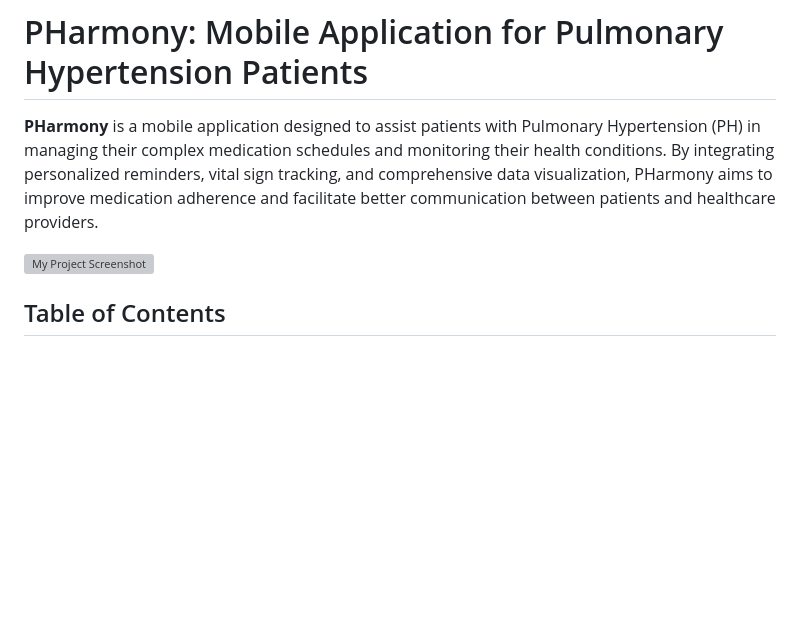
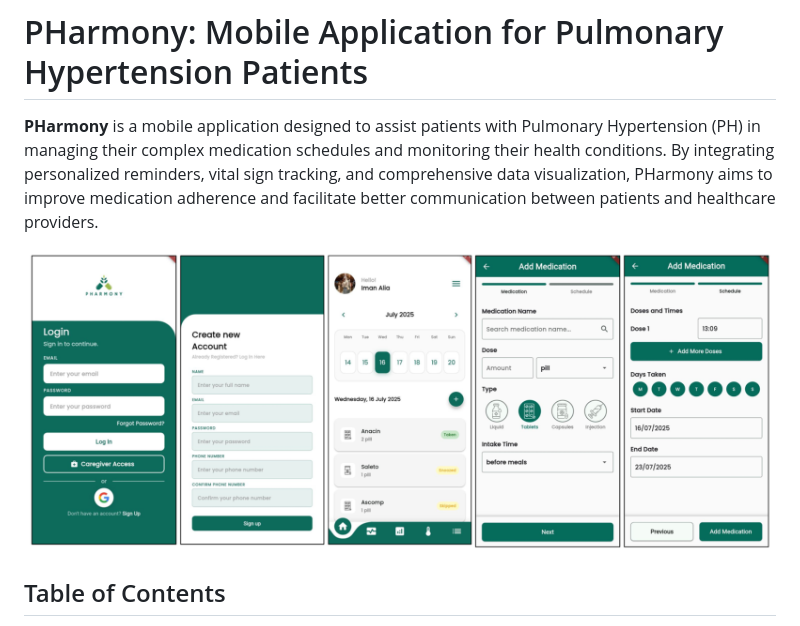
Before and after one commit to aliaaznl/pharmony-app, a Markdown page: README.md, the part around the change. Drawn GitHub-style; blank space fills up the shorter version; grey boxes are pictures that could not be loaded.

```diff
--- a/README.md
+++ b/README.md
@@ -2,7 +2,7 @@
 
 **PHarmony** is a mobile application designed to assist patients with Pulmonary Hypertension (PH) in managing their complex medication schedules and monitoring their health conditions. By integrating personalized reminders, vital sign tracking, and comprehensive data visualization, PHarmony aims to improve medication adherence and facilitate better communication between patients and healthcare providers.
 
-![My Project Screenshot]([https://example.com/image.png](https://github.com/aliaaznl/pharmony-app/blob/0decd90e848517b856520bc3d0fc309bae93084d/screenshot.png))
+![My Project Screenshot](https://raw.githubusercontent.com/aliaaznl/pharmony-app/0decd90e848517b856520bc3d0fc309bae93084d/screenshot.png)
 
 ## Table of Contents
 - [Overview](#overview)
```
